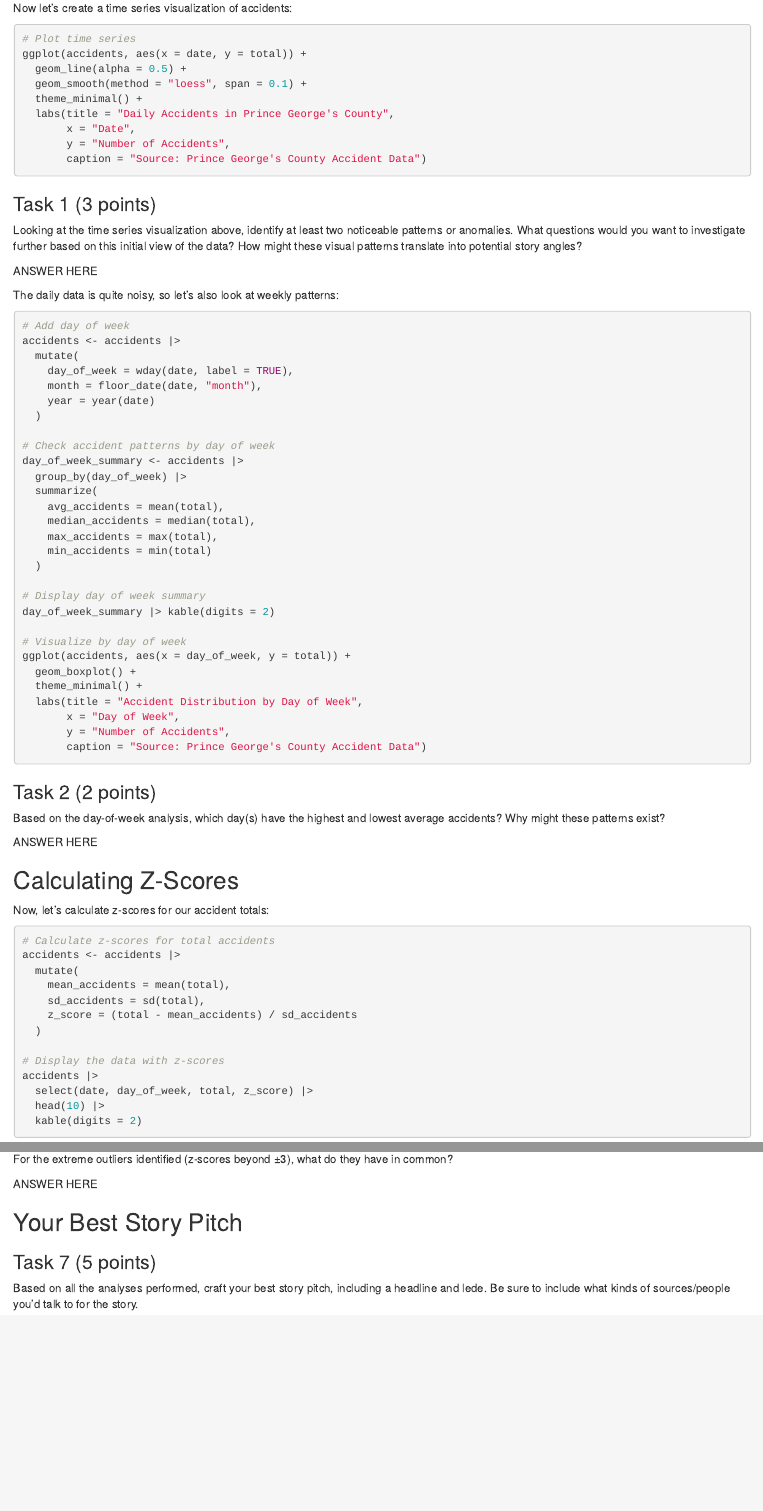
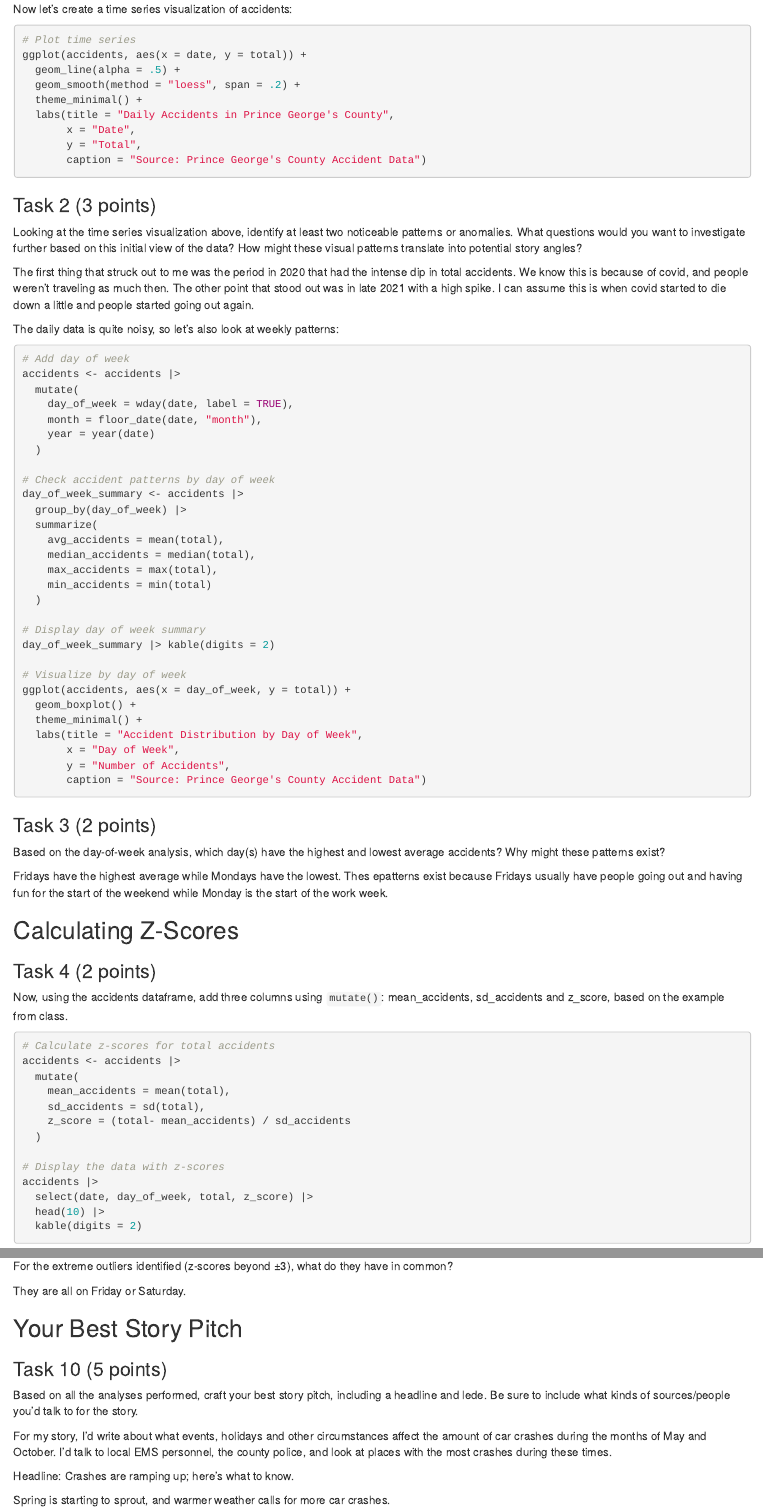
Before and after one commit to Elizabeth-ops-ai/jour405_spring26, an R Markdown document (homework/HW7_CarAccidents.Rmd): the page in a window 1100 px wide, from 1060 px down before the commit and from 940 px down after it, so that both start at the same text, and a second part further down, joined at a grey line. Rendered offline with R 4.5, knitr and Pandoc, with nearby package versions; the code chunks are not run, so their results and figures are left out.

Commit message:
Update HW7_CarAccidents.Rmd

````diff
--- a/homework/HW7_CarAccidents.Rmd
+++ b/homework/HW7_CarAccidents.Rmd
@@ -63,19 +56,19 @@ Now let's create a time series visualization of accidents:
 ```{r time-series-plot}
 # Plot time series
 ggplot(accidents, aes(x = date, y = total)) +
-  geom_line(alpha = 0.5) +
-  geom_smooth(method = "loess", span = 0.1) +
+  geom_line(alpha = .5) +
+  geom_smooth(method = "loess", span = .2) +
   theme_minimal() +
   labs(title = "Daily Accidents in Prince George's County",
        x = "Date",
-       y = "Number of Accidents",
+       y = "Total",
        caption = "Source: Prince George's County Accident Data")
 ```
 
-### Task 1 (3 points)
+### Task 2 (3 points)
 Looking at the time series visualization above, identify at least two noticeable patterns or anomalies. What questions would you want to investigate further based on this initial view of the data? How might these visual patterns translate into potential story angles?
 
-ANSWER HERE
+The first thing that struck out to me was the period in 2020 that had the intense dip in total accidents. We know this is because of covid, and people weren't traveling as much then. The other point that stood out was in late 2021 with a high spike. I can assume this is when covid started to die down a little and people started going out again.
 
 The daily data is quite noisy, so let's also look at weekly patterns:
 
@@ -111,14 +104,16 @@ ggplot(accidents, aes(x = day_of_week, y = total)) +
        caption = "Source: Prince George's County Accident Data")
 ```
 
-### Task 2 (2 points)
+### Task 3 (2 points)
 Based on the day-of-week analysis, which day(s) have the highest and lowest average accidents? Why might these patterns exist?
 
-ANSWER HERE
+Fridays have the highest average while Mondays have the lowest. Thes epatterns exist because Fridays usually have people going out and having fun for the start of the weekend while Monday is the start of the work week.
 
 ## Calculating Z-Scores
 
-Now, let's calculate z-scores for our accident totals:
+### Task 4 (2 points)
+
+Now, using the accidents dataframe, add three columns using `mutate()`: mean_accidents, sd_accidents and z_score, based on the example from class.
 
 ```{r calculate-z-scores}
 # Calculate z-scores for total accidents
@@ -315,8 +312,14 @@ if(nrow(extreme_outliers) > 0) {
 For the extreme outliers identified (z-scores beyond ±3), what do they have in common?
 
-ANSWER HERE
+They are all on Friday or Saturday.
 
 ## Your Best Story Pitch
 
-### Task 7 (5 points)
+### Task 10 (5 points)
 Based on all the analyses performed, craft your best story pitch, including a headline and lede. Be sure to include what kinds of sources/people you'd talk to for the story.
+
+For my story, I'd write about what events, holidays and other circumstances affect the amount of car crashes during the months of May and October. I'd talk to local EMS personnel, the county police, and look at places with the most crashes during these times.
+
+Headline: Crashes are ramping up; here's what to know.
+
+Spring is starting to sprout, and warmer weather calls for more car crashes.
````
Also changed, not shown: homework/HW7_CarAccidents.Rmd (31 more changed lines).
